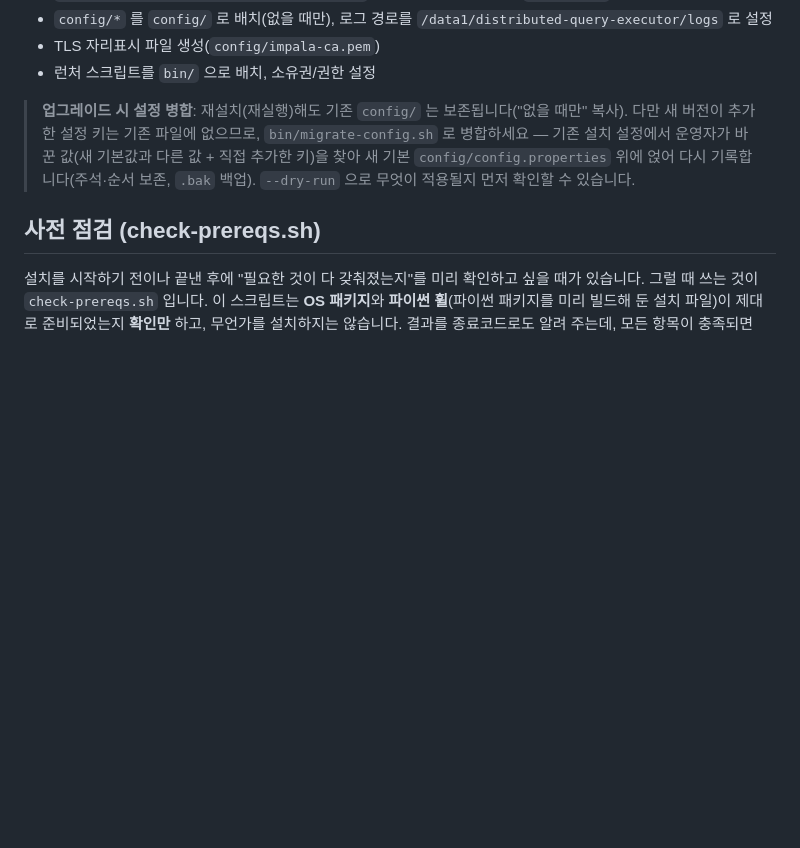
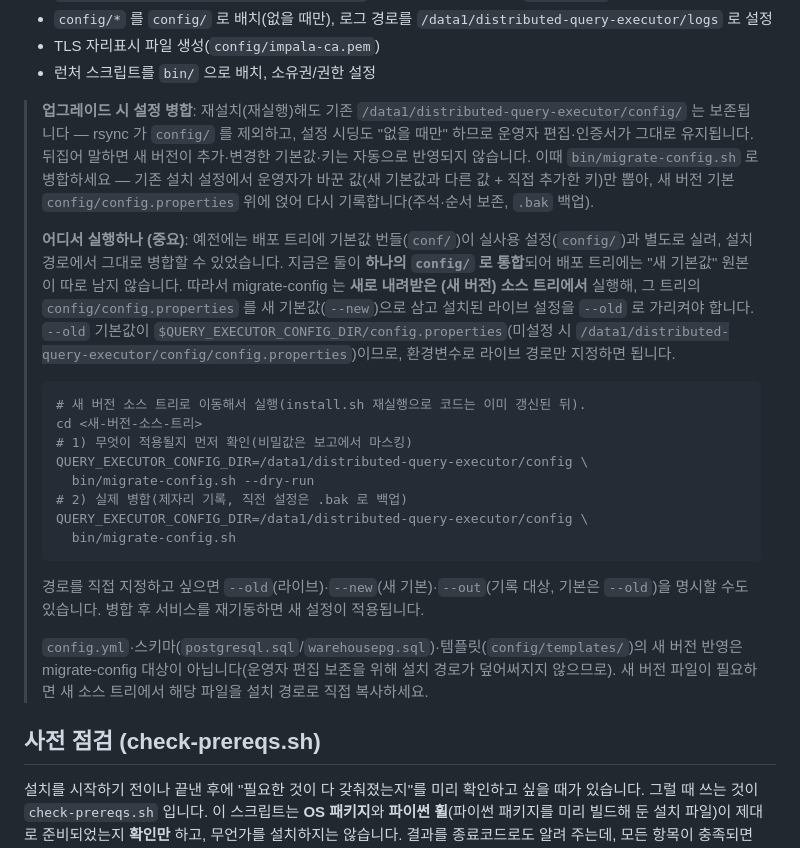
Before and after one commit to DataDynamics/distributed-query-executor, a Markdown page: packaging/README.md, the part around the change. GitHub-like rendering; blank space fills up the shorter version.

Commit message:
문서: packaging README 업그레이드 절차를 단일 config 통합에 맞춰 갱신
- 기본값 번들(conf/) 제거로 migrate-config 는 새 버전 소스 트리에서 실행해야 함을 명시
- QUERY_EXECUTOR_CONFIG_DIR 로 라이브 설정을 --old 로 가리키는 dry-run/병합 예시 추가
- config.yml·스키마·템플릿은 migrate-config 대상 아님(수동 복사) 안내

````diff
--- a/packaging/README.md
+++ b/packaging/README.md
@@ -62,12 +62,39 @@ sudo -u gpadmin /data1/distributed-query-executor/bin/status.sh
 - TLS 자리표시 파일 생성(`config/impala-ca.pem`)
 - 런처 스크립트를 `bin/` 으로 배치, 소유권/권한 설정
 
-> **업그레이드 시 설정 병합**: 재설치(재실행)해도 기존 `config/` 는 보존됩니다("없을 때만"
-> 복사). 다만 새 버전이 추가한 설정 키는 기존 파일에 없으므로,
-> `bin/migrate-config.sh` 로 병합하세요 — 기존 설치 설정에서 운영자가 바꾼 값(새 기본값과
-> 다른 값 + 직접 추가한 키)을 찾아 새 기본 `config/config.properties` 위에 얹어 다시
-> 기록합니다(주석·순서 보존, `.bak` 백업). `--dry-run` 으로 무엇이 적용될지 먼저 확인할 수
-> 있습니다.
+> **업그레이드 시 설정 병합**: 재설치(재실행)해도 기존
+> `/data1/distributed-query-executor/config/` 는 보존됩니다 — rsync 가 `config/` 를 제외하고,
+> 설정 시딩도 "없을 때만" 하므로 운영자 편집·인증서가 그대로 유지됩니다. 뒤집어 말하면 새 버전이
+> 추가·변경한 기본값·키는 자동으로 반영되지 않습니다. 이때 `bin/migrate-config.sh` 로 병합하세요 —
+> 기존 설치 설정에서 운영자가 바꾼 값(새 기본값과 다른 값 + 직접 추가한 키)만 뽑아, 새 버전 기본
+> `config/config.properties` 위에 얹어 다시 기록합니다(주석·순서 보존, `.bak` 백업).
+>
+> **어디서 실행하나 (중요)**: 예전에는 배포 트리에 기본값 번들(`conf/`)이 실사용 설정(`config/`)과
+> 별도로 실려, 설치 경로에서 그대로 병합할 수 있었습니다. 지금은 둘이 **하나의 `config/` 로 통합**되어
+> 배포 트리에는 "새 기본값" 원본이 따로 남지 않습니다. 따라서 migrate-config 는 **새로 내려받은
+> (새 버전) 소스 트리에서** 실행해, 그 트리의 `config/config.properties` 를 새 기본값(`--new`)으로
+> 삼고 설치된 라이브 설정을 `--old` 로 가리켜야 합니다. `--old` 기본값이
+> `$QUERY_EXECUTOR_CONFIG_DIR/config.properties`(미설정 시
+> `/data1/distributed-query-executor/config/config.properties`)이므로, 환경변수로 라이브 경로만
+> 지정하면 됩니다.
+>
+> ```bash
+> # 새 버전 소스 트리로 이동해서 실행(install.sh 재실행으로 코드는 이미 갱신된 뒤).
+> cd <새-버전-소스-트리>
+> # 1) 무엇이 적용될지 먼저 확인(비밀값은 보고에서 마스킹)
+> QUERY_EXECUTOR_CONFIG_DIR=/data1/distributed-query-executor/config \
+>   bin/migrate-config.sh --dry-run
+> # 2) 실제 병합(제자리 기록, 직전 설정은 .bak 로 백업)
+> QUERY_EXECUTOR_CONFIG_DIR=/data1/distributed-query-executor/config \
+>   bin/migrate-config.sh
+> ```
+>
+> 경로를 직접 지정하고 싶으면 `--old`(라이브)·`--new`(새 기본)·`--out`(기록 대상, 기본은 `--old`)을
+> 명시할 수도 있습니다. 병합 후 서비스를 재기동하면 새 설정이 적용됩니다.
+>
+> `config.yml`·스키마(`postgresql.sql`/`warehousepg.sql`)·템플릿(`config/templates/`)의 새 버전
+> 반영은 migrate-config 대상이 아닙니다(운영자 편집 보존을 위해 설치 경로가 덮어써지지 않으므로).
+> 새 버전 파일이 필요하면 새 소스 트리에서 해당 파일을 설치 경로로 직접 복사하세요.
 
 ## 사전 점검 (check-prereqs.sh)
 
````
